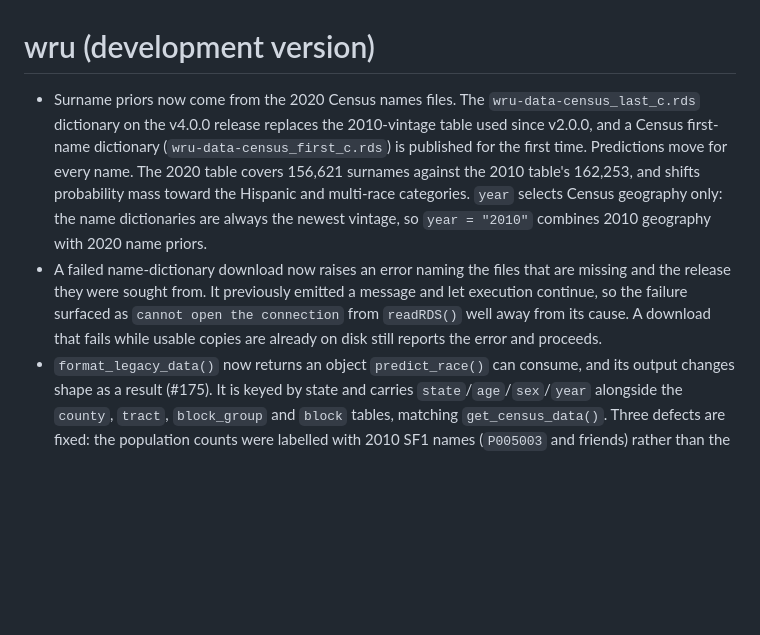
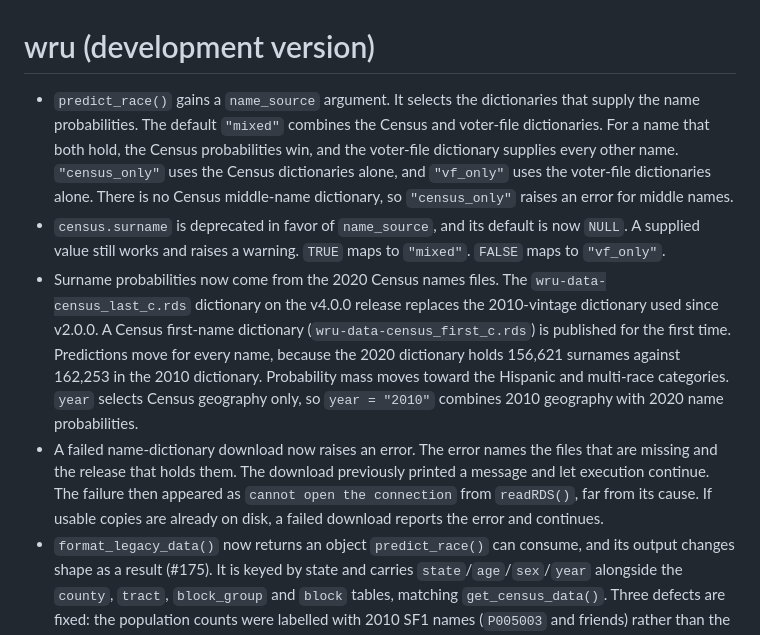
Before and after one commit to kosukeimai/wru, a Markdown page: NEWS.md, the part around the change. Rendered like a GitHub page; blank space fills up the shorter version.

Commit message:
Document name_source and the census.surname deprecation in NEWS

```diff
--- a/NEWS.md
+++ b/NEWS.md
@@ -1,20 +1,29 @@
 # wru (development version)
 
-* Surname priors now come from the 2020 Census names files. The
+* `predict_race()` gains a `name_source` argument. It selects the dictionaries
+  that supply the name probabilities. The default `"mixed"` combines the Census
+  and voter-file dictionaries. For a name that both hold, the Census
+  probabilities win, and the voter-file dictionary supplies every other name.
+  `"census_only"` uses the Census dictionaries alone, and `"vf_only"` uses the
+  voter-file dictionaries alone. There is no Census middle-name dictionary, so
+  `"census_only"` raises an error for middle names.
+* `census.surname` is deprecated in favor of `name_source`, and its default is
+  now `NULL`. A supplied value still works and raises a warning. `TRUE` maps to
+  `"mixed"`. `FALSE` maps to `"vf_only"`.
+* Surname probabilities now come from the 2020 Census names files. The
   `wru-data-census_last_c.rds` dictionary on the v4.0.0 release replaces the
-  2010-vintage table used since v2.0.0, and a Census first-name dictionary
+  2010-vintage dictionary used since v2.0.0. A Census first-name dictionary
   (`wru-data-census_first_c.rds`) is published for the first time. Predictions
-  move for every name. The 2020 table covers 156,621 surnames against the 2010
-  table's 162,253, and shifts probability mass toward the Hispanic and
-  multi-race categories. `year` selects Census geography only: the name
-  dictionaries are always the newest vintage, so `year = "2010"` combines 2010
-  geography with 2020 name priors.
-* A failed name-dictionary download now raises an error naming the files that
-  are missing and the release they were sought from. It previously emitted a
-  message and let execution continue, so the failure surfaced as `cannot open
-  the connection` from `readRDS()` well away from its cause. A download that
-  fails while usable copies are already on disk still reports the error and
-  proceeds.
+  move for every name, because the 2020 dictionary holds 156,621 surnames
+  against 162,253 in the 2010 dictionary. Probability mass moves toward the
+  Hispanic and multi-race categories. `year` selects Census geography only, so
+  `year = "2010"` combines 2010 geography with 2020 name probabilities.
+* A failed name-dictionary download now raises an error. The error names the
+  files that are missing and the release that holds them. The download
+  previously printed a message and let execution continue. The failure then
+  appeared as `cannot open the connection` from `readRDS()`, far from its
+  cause. If usable copies are already on disk, a failed download reports the
+  error and continues.
 * `format_legacy_data()` now returns an object `predict_race()` can consume, and
   its output changes shape as a result (#175). It is keyed by state and carries
   `state`/`age`/`sex`/`year` alongside the `county`, `tract`, `block_group` and
```
